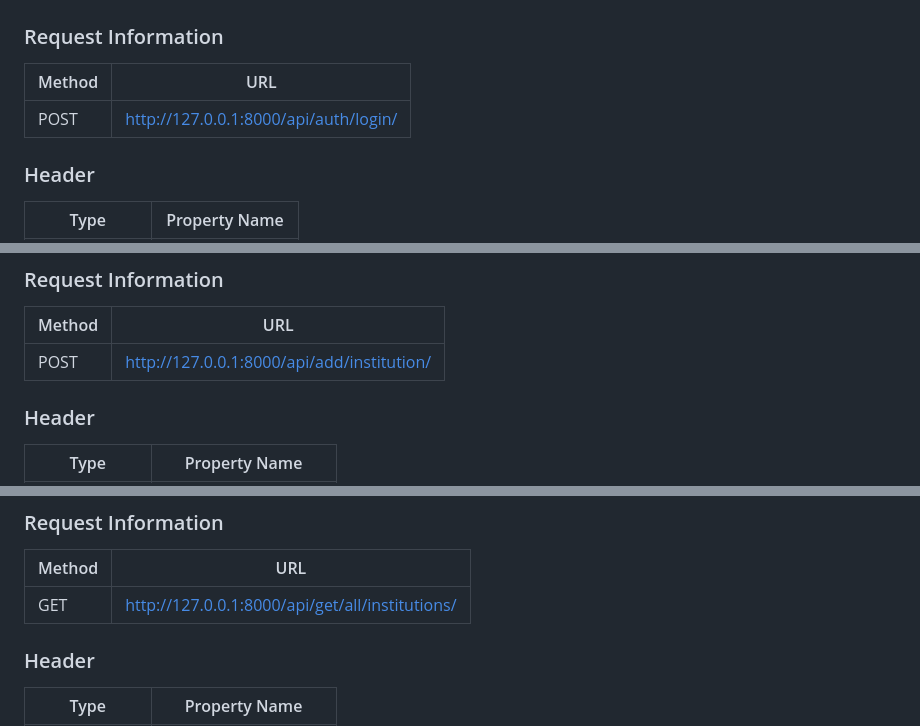
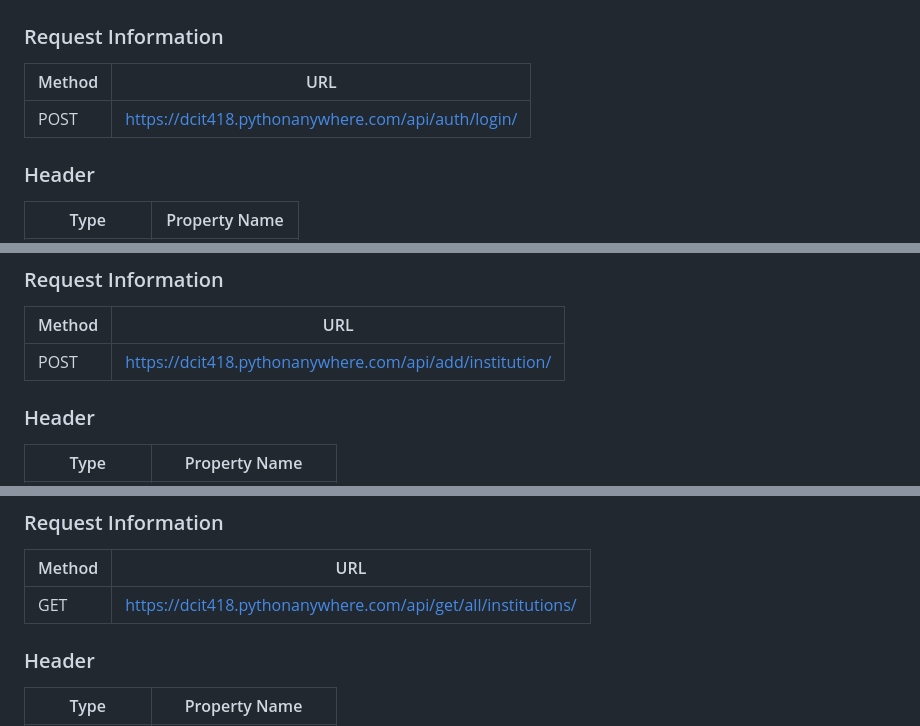
Before and after one commit to BINAH25/web-based-Asset-Tracking-application, a Markdown page: asset_tracking_backend/api_documentation.md, 3 parts joined by grey strips. Drawn GitHub-style.

Commit message:
live url added

```diff
--- a/asset_tracking_backend/api_documentation.md
+++ b/asset_tracking_backend/api_documentation.md
@@ -31,9 +31,9 @@
 
 ### Request Information
 
-| Method | URL                                   |
-| ------ | ------------------------------------- |
-| POST   | http://127.0.0.1:8000/api/auth/login/ |
+| Method | URL                                                |
+| ------ | ---------------------------------------------------|
+| POST   | https://dcit418.pythonanywhere.com/api/auth/login/ |
 
 ### Header
 
@@ -126,7 +126,7 @@
 
 | Method | URL                                             |
 | ------ | ------------------------------------------------|
-| POST   | http://127.0.0.1:8000/api/add/institution/      |
+| POST   | https://dcit418.pythonanywhere.com/api/add/institution/      |
 
 ### Header
 
@@ -173,7 +173,7 @@
 
 | Method | URL                                             |
 | ------ | ------------------------------------------------|
-| GET    | http://127.0.0.1:8000/api/get/all/institutions/ |
+| GET    | https://dcit418.pythonanywhere.com/api/get/all/institutions/ |
 
 ### Header
 
```
Also changed, not shown: other parts of asset_tracking_backend/api_documentation.md (+1 -1 lines).
